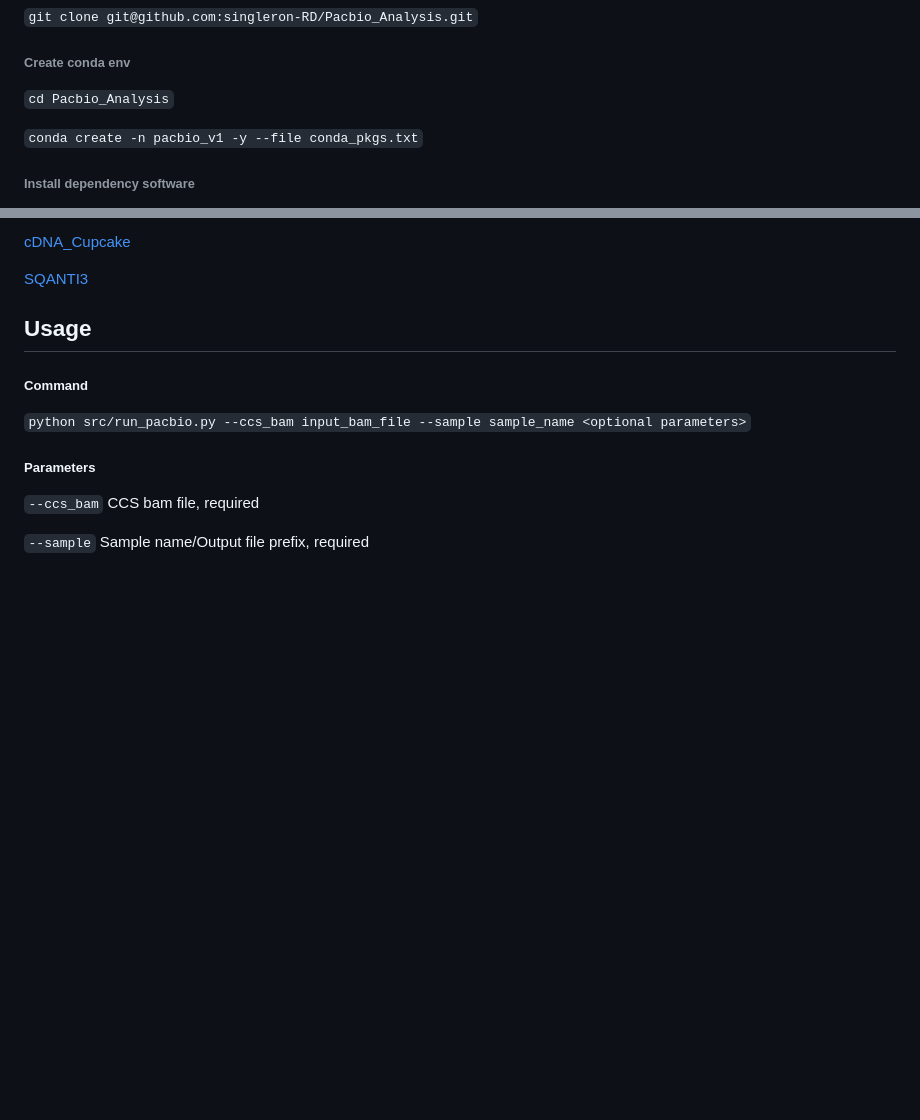
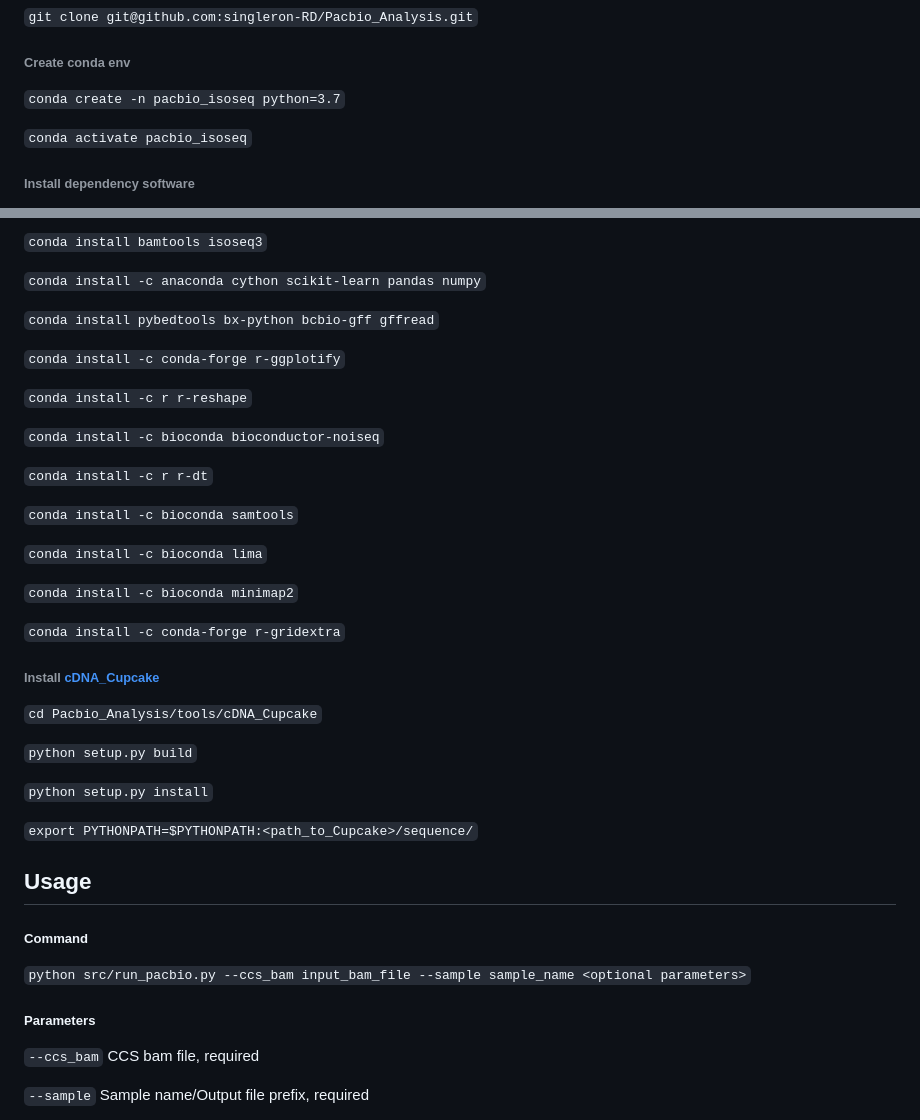
Before and after one commit to singleron-RD/Pacbio_Analysis, a Markdown page: README.md, 2 parts joined by grey strips. Drawn GitHub-style; blank space fills up the shorter version.

Commit message:
update installation

```diff
--- a/README.md
+++ b/README.md
@@ -41,8 +41,8 @@ v1.1
 `git clone git@github.com:singleron-RD/Pacbio_Analysis.git`
 
 ###### Create conda env
-`cd Pacbio_Analysis`
+`conda create -n pacbio_isoseq python=3.7`
 
-`conda create -n pacbio_v1 -y --file conda_pkgs.txt`
+`conda activate pacbio_isoseq`
 
 ###### Install dependency software
@@ -50,7 +49,35 @@ v1.1
 
-[cDNA_Cupcake](https://github.com/Magdoll/cDNA_Cupcake)
+`conda install bamtools isoseq3`
 
-[SQANTI3](https://github.com/ConesaLab/SQANTI3)
+`conda install -c anaconda cython scikit-learn pandas numpy`
+
+`conda install pybedtools bx-python bcbio-gff gffread`
+
+`conda install -c conda-forge r-ggplotify`
+
+`conda install -c r r-reshape`
+
+`conda install -c bioconda bioconductor-noiseq`
+
+`conda install -c r r-dt`
+
+`conda install -c bioconda samtools`
+
+`conda install -c bioconda lima`
+
+`conda install -c bioconda minimap2`
+
+`conda install -c conda-forge r-gridextra`
+
+###### Install [cDNA_Cupcake](https://github.com/Magdoll/cDNA_Cupcake)
+
+`cd Pacbio_Analysis/tools/cDNA_Cupcake`
+
+`python setup.py build`
+
+`python setup.py install`
+
+`export PYTHONPATH=$PYTHONPATH:<path_to_Cupcake>/sequence/`
 
 ## Usage
 
```
Also changed, not shown: other parts of README.md (+0 -1 lines).
